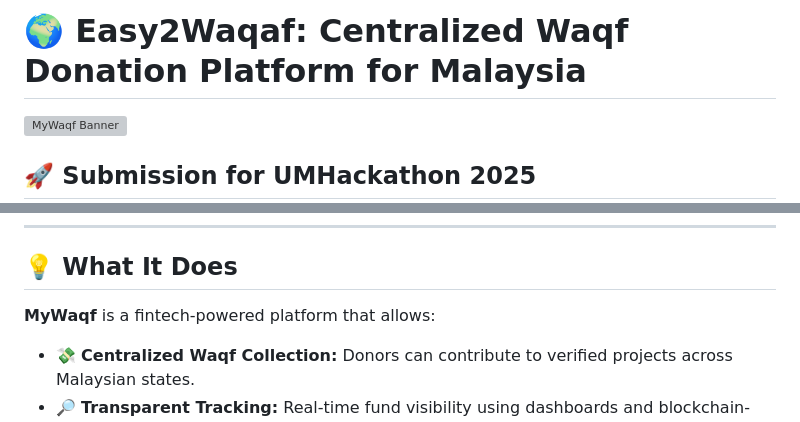
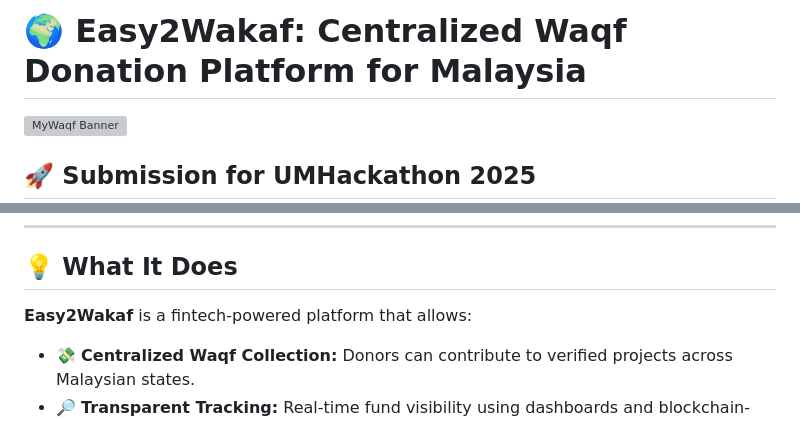
Before and after one commit to amaniskandar04/umhacksubmission, a Markdown page: README.md, 2 parts joined by grey strips. Rendered like a GitHub page; grey boxes are pictures that could not be loaded.

```diff
--- a/README.md
+++ b/README.md
@@ -1,4 +1,4 @@
-# 🌍 Easy2Waqaf: Centralized Waqf Donation Platform for Malaysia
+# 🌍 Easy2Wakaf: Centralized Waqf Donation Platform for Malaysia
 
 ![MyWaqf Banner](https://drive.google.com/file/d/1Jh1np9HQ1lXf-DKkXSRTpjT1KaELFUg-/view?usp=drive_link)
 
@@ -15,7 +15,7 @@ While Waqf remains a powerful pillar of Islamic social finance, its potential is
 ---
 
 ## 💡 What It Does
-**MyWaqf** is a fintech-powered platform that allows:
+**Easy2Wakaf** is a fintech-powered platform that allows:
 - 💸 **Centralized Waqf Collection:** Donors can contribute to verified projects across Malaysian states.
 - 🔎 **Transparent Tracking:** Real-time fund visibility using dashboards and blockchain-inspired integrity.
 - 📊 **Impact Analytics:** Interactive PowerBI dashboards to monitor fund utilization and social outcomes.
```
